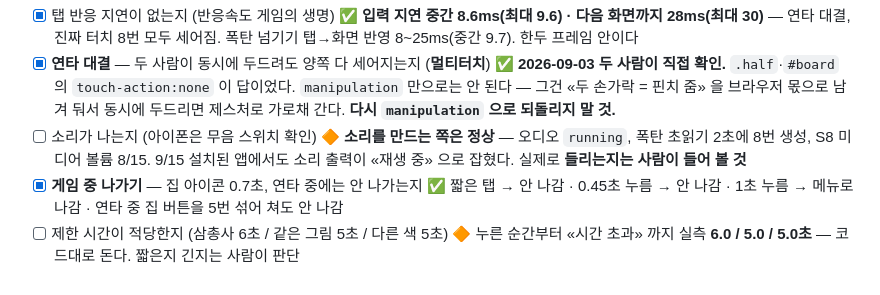
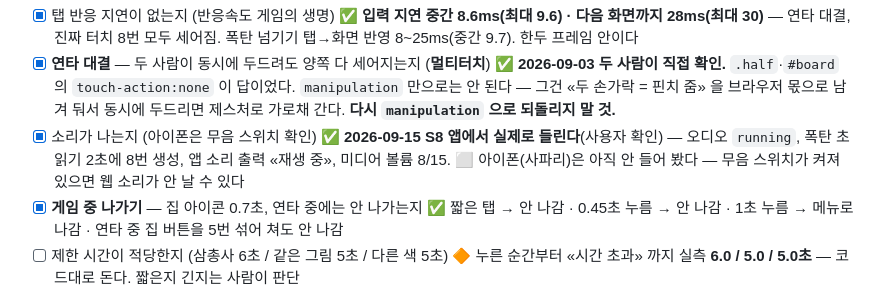
Before and after one commit to SYA-Apps/kungjjak, a Markdown page: docs/출시체크리스트.md, the part around the change. GitHub-like rendering.

Commit message:
소리가 실제로 들린다는 확인을 적었다
9/15 S8 앱 점검 중 소리가 실제로 들렸다(사용자 확인). 체크리스트의
«소리가 나는지» 를 완료로 바꾸고, 아이폰(무음 스위치)은 아직이라고
남겼다. CLAUDE.md 할 일 표의 남은 확인은 셋(제한 시간 · 다른 색 하나
야외 · 딱 다섯 1.7초)이 됐다.

Co-Authored-By: Claude Opus 5 (1M context) <noreply@anthropic.com>
Claude-Session: https://claude.ai/code/session_01TQyajyxsPabSNMTcZmg8SU

```diff
--- a/docs/출시체크리스트.md
+++ b/docs/출시체크리스트.md
@@ -47,10 +47,10 @@ Google Play 제출까지의 할 일. 순서대로 진행하는 게 낫다.
       ✅ **2026-09-03 두 사람이 직접 확인.** `.half`·`#board` 의 `touch-action:none` 이 답이었다.
       `manipulation` 만으로는 안 된다 — 그건 «두 손가락 = 핀치 줌» 을 브라우저 몫으로 남겨 둬서
       동시에 두드리면 제스처로 가로채 간다. **다시 `manipulation` 으로 되돌리지 말 것.**
-- [ ] 소리가 나는지 (아이폰은 무음 스위치 확인)
-      🔶 **소리를 만드는 쪽은 정상** — 오디오 `running`, 폭탄 초읽기 2초에 8번 생성, S8 미디어 볼륨 8/15.
-      9/15 설치된 앱에서도 소리 출력이 «재생 중» 으로 잡혔다.
-      실제로 **들리는지는 사람이 들어 볼 것**
+- [x] 소리가 나는지 (아이폰은 무음 스위치 확인)
+      ✅ **2026-09-15 S8 앱에서 실제로 들린다**(사용자 확인) — 오디오 `running`, 폭탄 초읽기 2초에 8번 생성,
+      앱 소리 출력 «재생 중», 미디어 볼륨 8/15.
+      ⬜ 아이폰(사파리)은 아직 안 들어 봤다 — 무음 스위치가 켜져 있으면 웹 소리가 안 날 수 있다
 - [x] **게임 중 나가기** — 집 아이콘 0.7초, 연타 중에는 안 나가는지
       ✅ 짧은 탭 → 안 나감 · 0.45초 누름 → 안 나감 · 1초 누름 → 메뉴로 나감 ·
       연타 중 집 버튼을 5번 섞어 쳐도 안 나감
```
Also changed, not shown: CLAUDE.md (+1 -1 lines).
